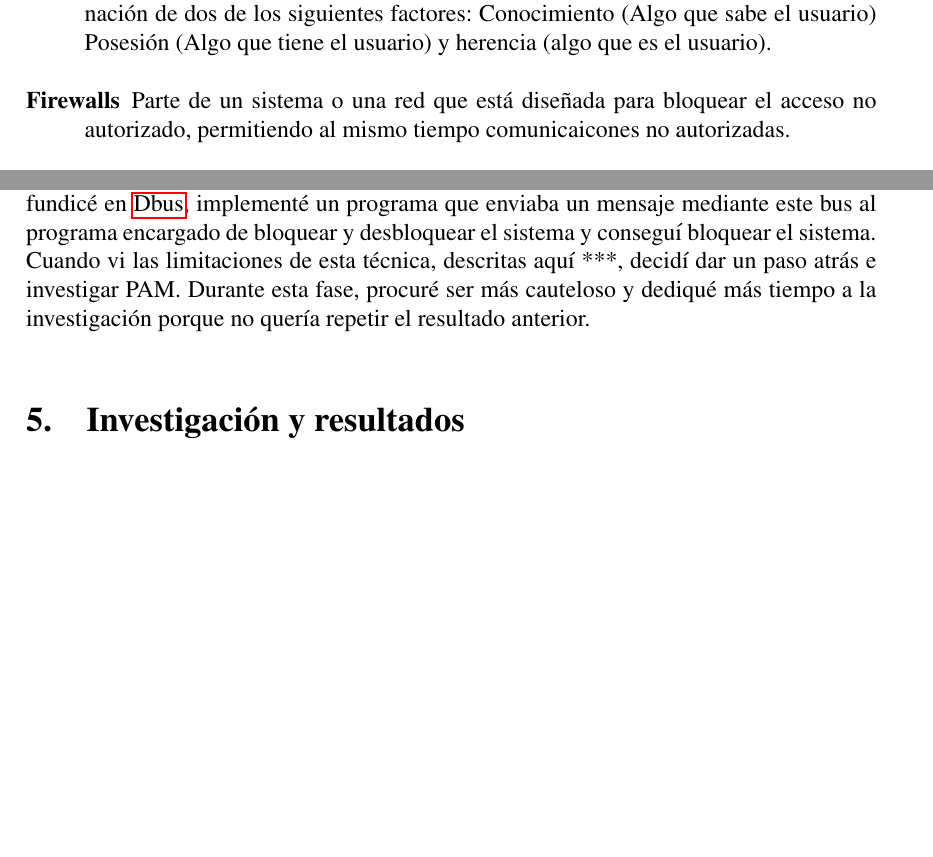
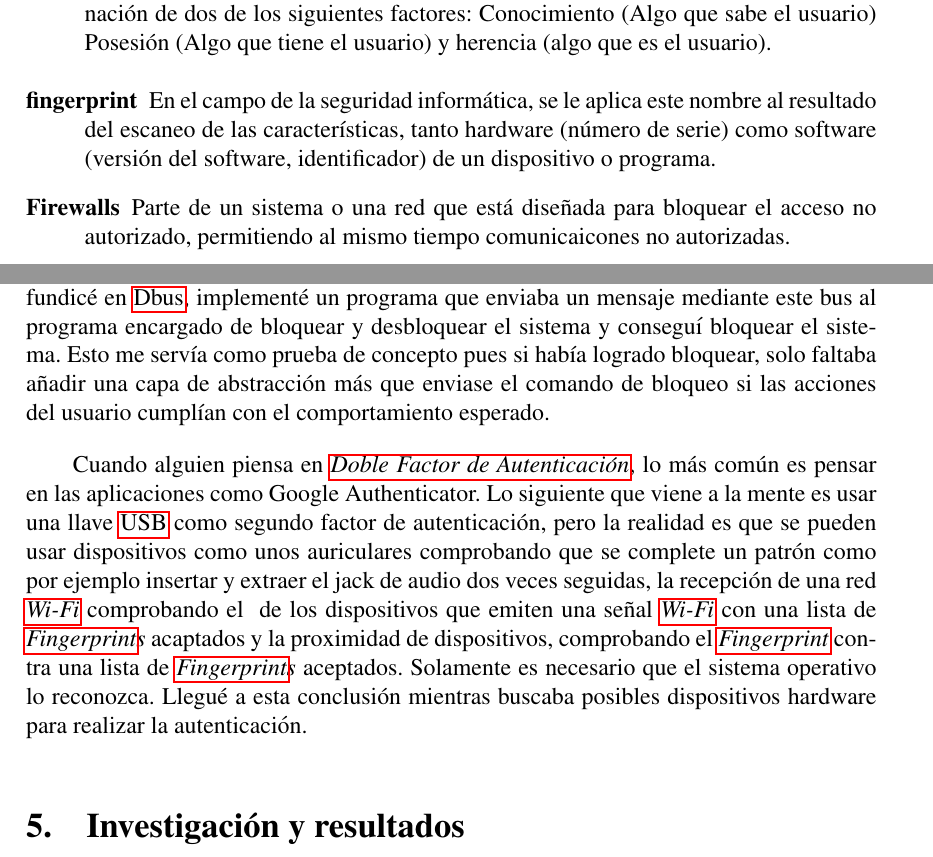
Before and after one commit to SergioRosello/TFG, a LaTeX paper (Memoria/TFG.tex, which reads Memoria/glossary.tex): two parts of pages 9 and 22 of 28 before the commit and two parts of pages 8 and 21 of 27 after it, joined at a grey line, cut so that both start at the same text, the shorter picture padded with empty space. The pictures show the PDF file Memoria/TFG.pdf that the author committed with the source.

Commit message:
Fixed issue

```diff
--- a/Memoria/TFG.tex
+++ b/Memoria/TFG.tex
@@ -133,9 +133,10 @@ Esta metodología se basa en una serie de ideas que quedan bien plasmadas en su
 	\item{\textbf{Colaboración con el cliente} sobre negociación contractual}
 	\item{\textbf{Respuesta ante el cambio} sobre seguir un plan}
 \end{itemize}\par
-Las ventajas de este estilo de desarrollo frente a estilos más conservadores como el de cascada son, entre otras que el cliente trabaja con el equipo de desarrollo constantemente para adaptar el producto a las características deseadas, el flujo de trabajo se basa en la repetición de actividades (análisis de requisitos, diseño, implementación, testeo y producción) de forma iterativa hasta conseguir un producto acabado.\par
+Las ventajas de este estilo de desarrollo frente a estilos más conservadores como el de cascada son, entre otras que el cliente trabaja con el equipo de desarrollo constantemente para adaptar el producto a las características deseadas, el flujo de trabajo se basa en la repetición de actividades como análisis de requisitos, diseño, implementación, testeo y producción de forma iterativa hasta conseguir un producto acabado.\par
 Diría que he seguido bastante de cerca el estilo de desarrollo propuesto por esta metodología. Durante el periodo de desarrollo del trabajo, he mantenido una relación cercana con mi tutor, manteniéndole siempre al día sobre los progresos del proyecto, cada semana aproximadamente nos reuníamos para ver el estado del proyecto, en la que le describía los progresos prácticos conseguidos. Cuando decidimos que \Gls{dbus} no era una buena solución, supe responder al cambio y adaptar el proyecto a nuevas y mejores soluciones. \par
-A medida que avanzaba el proyecto, el área de investigación se volvía más pequeña y enfocada. Durante las primeras semanas, me centré en investigar el transcurso de los métodos de autenticación. Una vez analizadas las distintas formas de autenticación, profundicé en \Gls{dbus}, implementé un programa que enviaba un mensaje mediante este bus al programa encargado de bloquear y desbloquear el sistema y conseguí bloquear el sistema. Cuando vi las limitaciones de esta técnica, descritas aquí ***, decidí dar un paso atrás e investigar PAM. Durante esta fase, procuré ser más cauteloso y dediqué más tiempo a la investigación porque no quería repetir el resultado anterior.
+A medida que avanzaba el proyecto, el área de investigación se volvía más pequeña y enfocada. Durante las primeras semanas, me centré en investigar el transcurso de los métodos de autenticación. Una vez analizadas las distintas formas de autenticación, profundicé en \Gls{dbus}, implementé un programa que enviaba un mensaje mediante este bus al programa encargado de bloquear y desbloquear el sistema y conseguí bloquear el sistema. Esto me servía como prueba de concepto pues si había logrado bloquear, solo faltaba añadir una capa de abstracción más que enviase el comando de bloqueo si las acciones del usuario cumplían con el comportamiento esperado. \par
+Cuando alguien piensa en \textit{\Gls{dfa}}, lo más común es pensar en las aplicaciones como Google Authenticator. Lo siguiente que viene a la mente es usar una llave \Gls{USB} como segundo factor de autenticación, pero la realidad es que se pueden usar dispositivos como unos auriculares comprobando que se complete un patrón como por ejemplo insertar y extraer el jack de audio dos veces seguidas, la recepción de una red \textit{\Gls{wifi}} comprobando  el \textit{\Gls{finterprint}} de los dispositivos que emiten una señal \textit{\Gls{wifi}} con una lista de \textit{\Gls{fingerprint}s} acaptados y la proximidad de dispositivos, comprobando el \textit{\Gls{fingerprint}} contra una lista de \textit{\Gls{fingerprint}s} aceptados. Solamente es necesario que el sistema operativo lo reconozca. Llegué a esta conclusión mientras buscaba posibles dispositivos hardware para realizar la autenticación.
 \section{Investigación y resultados}
 En esta sección, describiré las distintas tecnologías de autenticación existentes, los problemas actuales de esas tecnologías, defenderé la necesidad de una seguridad más agresiva, tanto para los usuarios normales como para las grandes empresas y desglosaré las distintas formas de conseguir esta seguridad actualmente.
 \subsection{Tecnologías y protocolos}
--- a/Memoria/glossary.tex
+++ b/Memoria/glossary.tex
@@ -229,0 +235,5 @@
+\newglossaryentry{fingerprint}
+{
+	name=fingerprint,
+	description={En el campo de la seguridad informática, se le aplica este nombre al resultado del escaneo de las características, tanto hardware (número de serie) como software (versión del software, identificador) de un dispositivo o programa}
+}
```
Also changed, not shown: Memoria/TFG.pdf, Memoria/TFG.tex (8 more changed lines), Memoria/glossary.tex (5 more changed lines).
